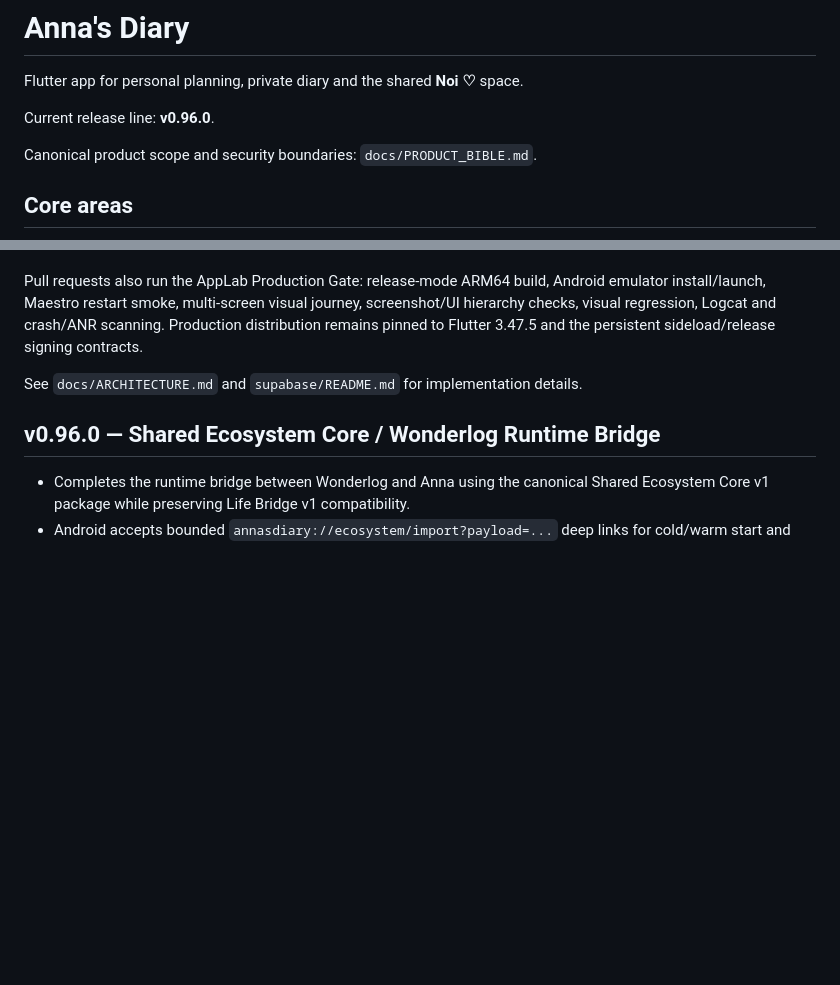
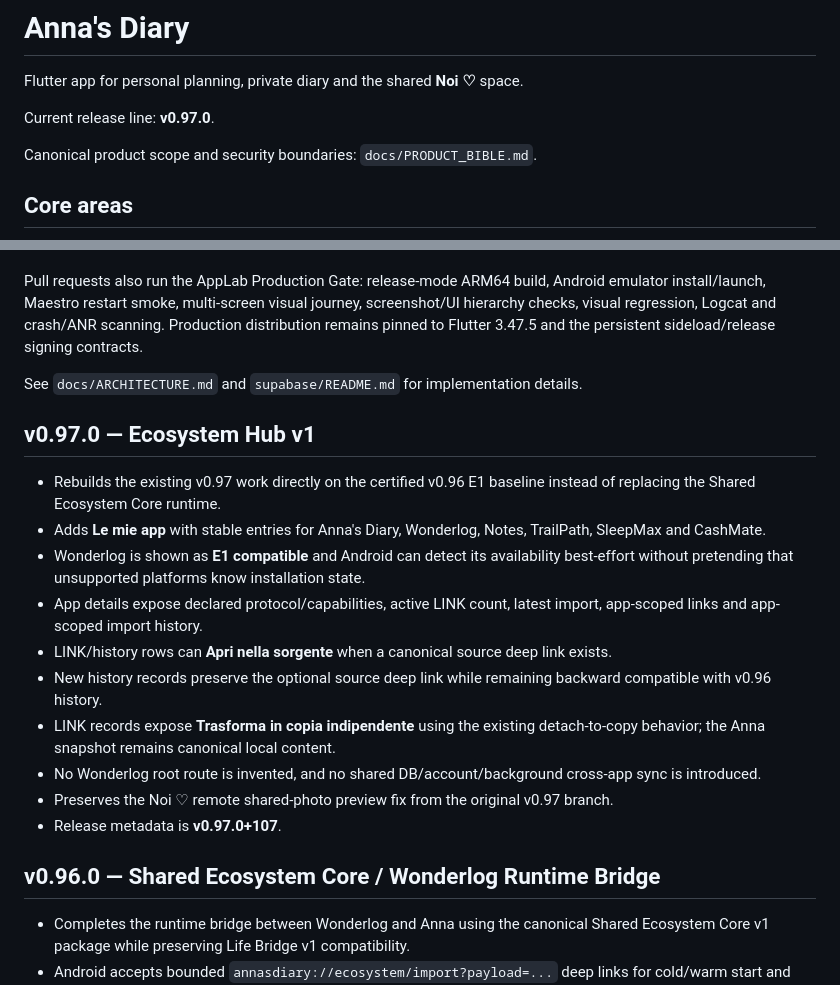
Before and after one commit to riccardopinato/Agenda-per-Anna, a Markdown page: README.md, 2 parts joined by grey strips. Drawn GitHub-style; blank space fills up the shorter version.

Commit message:
docs(v0.97): document Ecosystem Hub release

```diff
--- a/README.md
+++ b/README.md
@@ -2,7 +2,7 @@
 
 Flutter app for personal planning, private diary and the shared **Noi ♡** space.
 
-Current release line: **v0.96.0**.
+Current release line: **v0.97.0**.
 
 Canonical product scope and security boundaries: `docs/PRODUCT_BIBLE.md`.
 
@@ -30,6 +30,19 @@ GitHub Actions runs locked dependency resolution, platform generation/verificati
 Pull requests also run the AppLab Production Gate: release-mode ARM64 build, Android emulator install/launch, Maestro restart smoke, multi-screen visual journey, screenshot/UI hierarchy checks, visual regression, Logcat and crash/ANR scanning. Production distribution remains pinned to Flutter 3.47.5 and the persistent sideload/release signing contracts.
 
 See `docs/ARCHITECTURE.md` and `supabase/README.md` for implementation details.
+
+## v0.97.0 — Ecosystem Hub v1
+
+- Rebuilds the existing v0.97 work directly on the certified v0.96 E1 baseline instead of replacing the Shared Ecosystem Core runtime.
+- Adds **Le mie app** with stable entries for Anna's Diary, Wonderlog, Notes, TrailPath, SleepMax and CashMate.
+- Wonderlog is shown as **E1 compatible** and Android can detect its availability best-effort without pretending that unsupported platforms know installation state.
+- App details expose declared protocol/capabilities, active LINK count, latest import, app-scoped links and app-scoped import history.
+- LINK/history rows can **Apri nella sorgente** when a canonical source deep link exists.
+- New history records preserve the optional source deep link while remaining backward compatible with v0.96 history.
+- LINK records expose **Trasforma in copia indipendente** using the existing detach-to-copy behavior; the Anna snapshot remains canonical local content.
+- No Wonderlog root route is invented, and no shared DB/account/background cross-app sync is introduced.
+- Preserves the Noi ♡ remote shared-photo preview fix from the original v0.97 branch.
+- Release metadata is **v0.97.0+107**.
 
 ## v0.96.0 — Shared Ecosystem Core / Wonderlog Runtime Bridge
 
```
